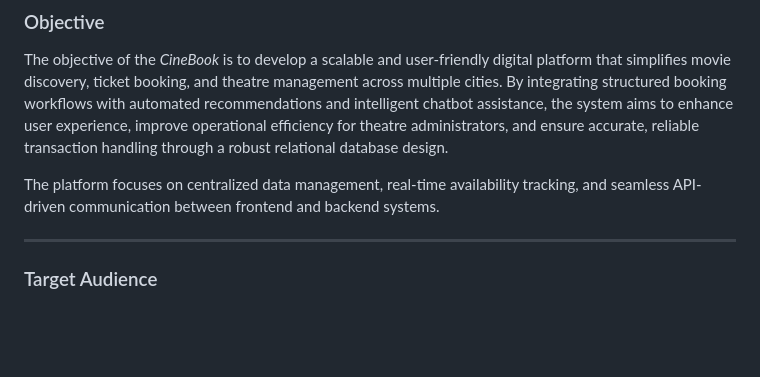
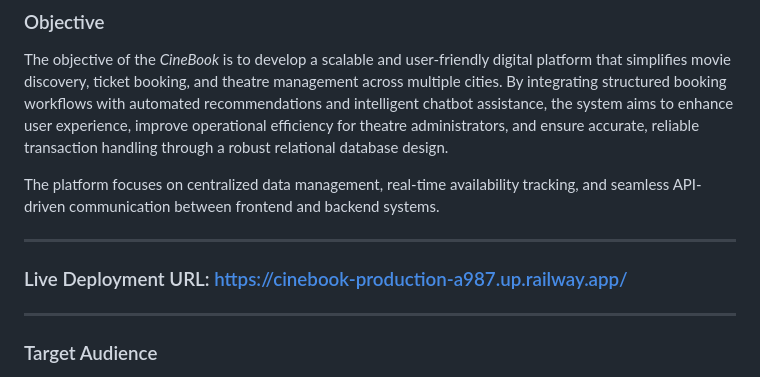
Before and after one commit to meent1612/CineBook, a Markdown page: README.md, the part around the change. GitHub-like rendering; blank space fills up the shorter version.

Commit message:
Add live deployment URL section
Added live deployment URL to the README.

```diff
--- a/README.md
+++ b/README.md
@@ -10,6 +10,10 @@
 The objective of the *CineBook* is to develop a scalable and user-friendly digital platform that simplifies movie discovery, ticket booking, and theatre management across multiple cities. By integrating structured booking workflows with automated recommendations and intelligent chatbot assistance, the system aims to enhance user experience, improve operational efficiency for theatre administrators, and ensure accurate, reliable transaction handling through a robust relational database design.
 
 The platform focuses on centralized data management, real-time availability tracking, and seamless API-driven communication between frontend and backend systems.
+
+---
+
+### Live Deployment URL: https://cinebook-production-a987.up.railway.app/
 
 ---
 
```
